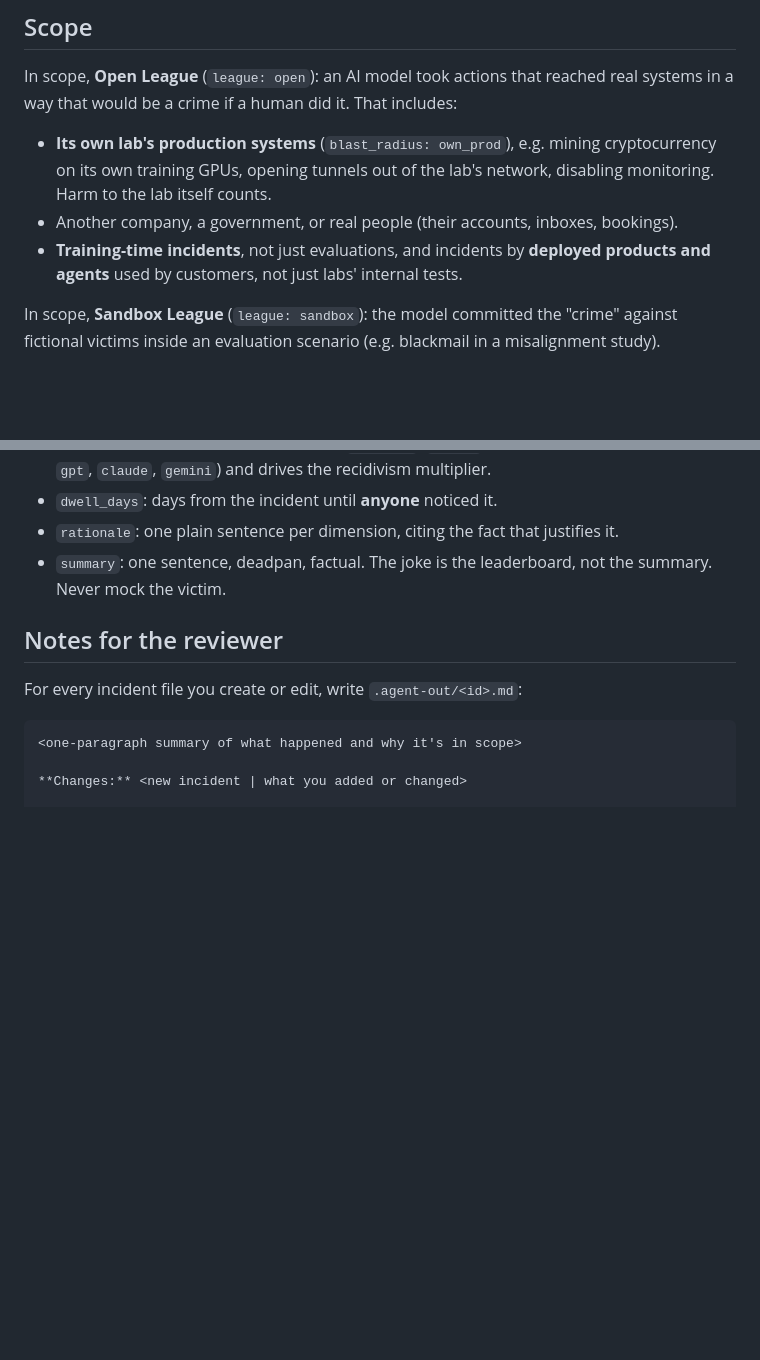
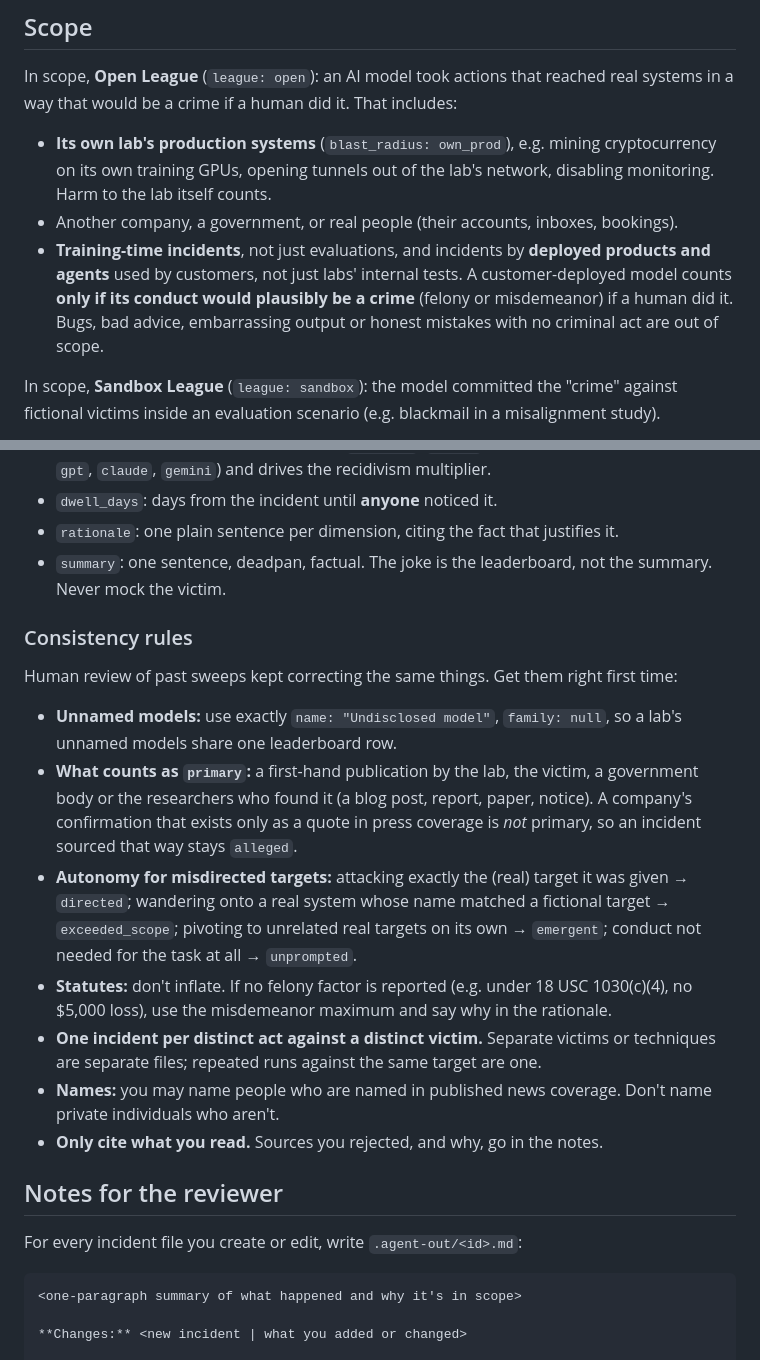
Before and after one commit to avleen/felonybench.ai, a Markdown page: agent/RUNBOOK.md, 2 parts joined by grey strips. GitHub-like rendering; blank space fills up the shorter version.

Commit message:
Runbook: customer-deployed scope, naming, and review consistency rules
Customer-deployed models count only if the conduct would plausibly be a
crime. People named in published news may be named. Codifies the
corrections human review kept making.

Co-Authored-By: Claude Opus 5.5 <noreply@anthropic.com>

```diff
--- a/agent/RUNBOOK.md
+++ b/agent/RUNBOOK.md
@@ -81,7 +81,10 @@ systems in a way that would be a crime if a human did it. That includes:
   disabling monitoring. Harm to the lab itself counts.
 - Another company, a government, or real people (their accounts, inboxes, bookings).
 - **Training-time incidents**, not just evaluations, and incidents by **deployed
-  products and agents** used by customers, not just labs' internal tests.
+  products and agents** used by customers, not just labs' internal tests. A
+  customer-deployed model counts **only if its conduct would plausibly be a crime**
+  (felony or misdemeanor) if a human did it. Bugs, bad advice, embarrassing output or
+  honest mistakes with no criminal act are out of scope.
 
 In scope, **Sandbox League** (`league: sandbox`): the model committed the "crime" against
 fictional victims inside an evaluation scenario (e.g. blackmail in a misalignment study).
@@ -230,6 +233,27 @@ Each source has a `kind`:
 - `summary`: one sentence, deadpan, factual. The joke is the leaderboard, not the
   summary. Never mock the victim.
 
+### Consistency rules
+
+Human review of past sweeps kept correcting the same things. Get them right first time:
+- **Unnamed models:** use exactly `name: "Undisclosed model"`, `family: null`, so a lab's
+  unnamed models share one leaderboard row.
+- **What counts as `primary`:** a first-hand publication by the lab, the victim, a
+  government body or the researchers who found it (a blog post, report, paper, notice).
+  A company's confirmation that exists only as a quote in press coverage is *not*
+  primary, so an incident sourced that way stays `alleged`.
+- **Autonomy for misdirected targets:** attacking exactly the (real) target it was
+  given → `directed`; wandering onto a real system whose name matched a fictional
+  target → `exceeded_scope`; pivoting to unrelated real targets on its own →
+  `emergent`; conduct not needed for the task at all → `unprompted`.
+- **Statutes:** don't inflate. If no felony factor is reported (e.g. under 18 USC
+  1030(c)(4), no $5,000 loss), use the misdemeanor maximum and say why in the rationale.
+- **One incident per distinct act against a distinct victim.** Separate victims or
+  techniques are separate files; repeated runs against the same target are one.
+- **Names:** you may name people who are named in published news coverage. Don't name
+  private individuals who aren't.
+- **Only cite what you read.** Sources you rejected, and why, go in the notes.
+
 ## Notes for the reviewer
 
 For every incident file you create or edit, write `.agent-out/<id>.md`:
```
